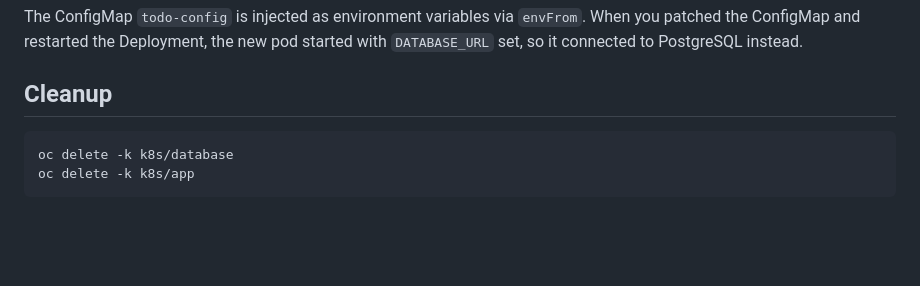
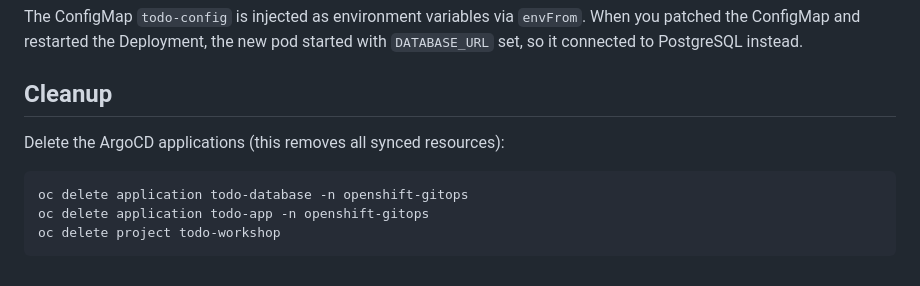
Before and after one commit to alfredtm/k8sbasics, a Markdown page: README.md, the part around one of its changes. Drawn GitHub-style; blank space fills up the shorter version.

````diff
--- a/README.md
+++ b/README.md
@@ -191,7 +192,10 @@ The ConfigMap `todo-config` is injected as environment variables via `envFrom`.
 
 ## Cleanup
 
+Delete the ArgoCD applications (this removes all synced resources):
+
 ```bash
-oc delete -k k8s/database
-oc delete -k k8s/app
+oc delete application todo-database -n openshift-gitops
+oc delete application todo-app -n openshift-gitops
+oc delete project todo-workshop
 ```
````
Also changed, not shown: other parts of README.md (+1 -0 lines), MANUAL_GUIDE.md (+3 -3 lines), MANUAL_GUIDE_POWERSHELL.md (+4 -18 lines).
